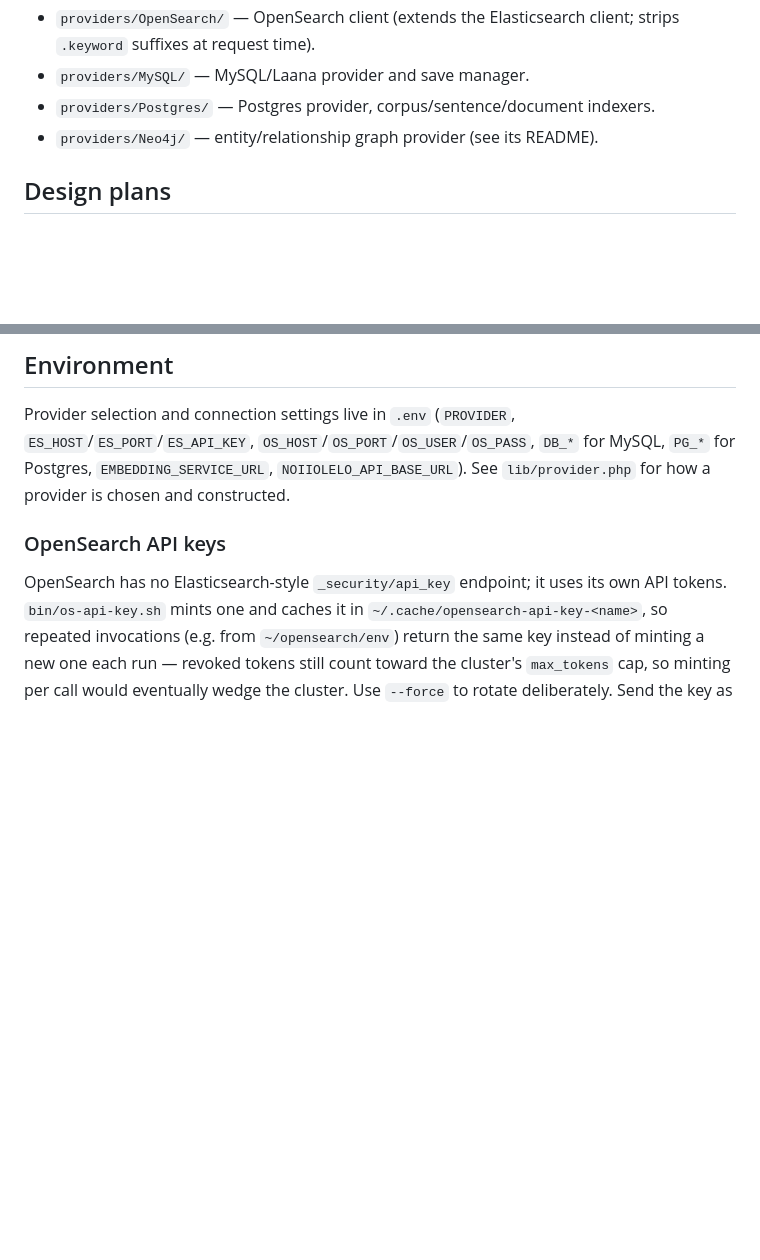
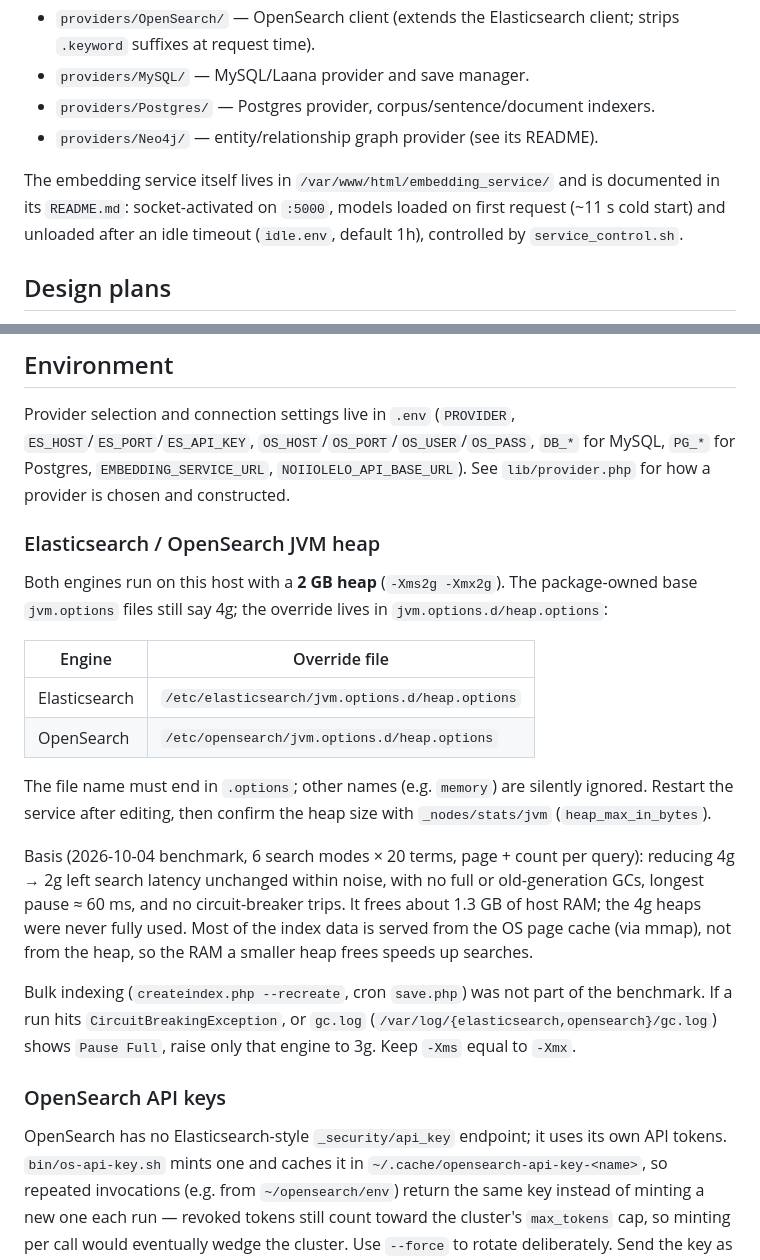
Before and after one commit to avisitor/laana, a Markdown page: docs/README.md, 2 parts joined by grey strips. Drawn GitHub-style; blank space fills up the shorter version.

Commit message:
docs: document JVM heap guidance and the embedding service

```diff
--- a/docs/README.md
+++ b/docs/README.md
@@ -27,6 +27,8 @@ frontend and a JSON API.
 - `providers/Postgres/` — Postgres provider, corpus/sentence/document indexers.
 - `providers/Neo4j/` — entity/relationship graph provider (see its README).
 
+The embedding service itself lives in `/var/www/html/embedding_service/` and is documented in its `README.md`: socket-activated on `:5000`, models loaded on first request (~11 s cold start) and unloaded after an idle timeout (`idle.env`, default 1h), controlled by `service_control.sh`.
+
 ## Design plans
 
 `docs/plans/` contains dated design documents for completed work items
@@ -41,6 +43,33 @@ Provider selection and connection settings live in `.env` (`PROVIDER`,
 `DB_*` for MySQL, `PG_*` for Postgres, `EMBEDDING_SERVICE_URL`,
 `NOIIOLELO_API_BASE_URL`). See `lib/provider.php` for how a provider is
 chosen and constructed.
+
+### Elasticsearch / OpenSearch JVM heap
+
+Both engines run on this host with a **2 GB heap** (`-Xms2g -Xmx2g`). The
+package-owned base `jvm.options` files still say 4g; the override lives in
+`jvm.options.d/heap.options`:
+
+| Engine | Override file |
+|---|---|
+| Elasticsearch | `/etc/elasticsearch/jvm.options.d/heap.options` |
+| OpenSearch | `/etc/opensearch/jvm.options.d/heap.options` |
+
+The file name must end in `.options`; other names (e.g. `memory`) are
+silently ignored. Restart the service after editing, then confirm the heap
+size with `_nodes/stats/jvm` (`heap_max_in_bytes`).
+
+Basis (2026-10-04 benchmark, 6 search modes × 20 terms, page + count per
+query): reducing 4g → 2g left search latency unchanged within noise, with no
+full or old-generation GCs, longest pause ≈ 60 ms, and no circuit-breaker
+trips. It frees about 1.3 GB of host RAM; the 4g heaps were never fully
+used. Most of the index data is served from the OS page cache (via mmap),
+not from the heap, so the RAM a smaller heap frees speeds up searches.
+
+Bulk indexing (`createindex.php --recreate`, cron `save.php`) was not part of
+the benchmark. If a run hits `CircuitBreakingException`, or `gc.log`
+(`/var/log/{elasticsearch,opensearch}/gc.log`) shows `Pause Full`, raise only
+that engine to 3g. Keep `-Xms` equal to `-Xmx`.
 
 ### OpenSearch API keys
 
```
